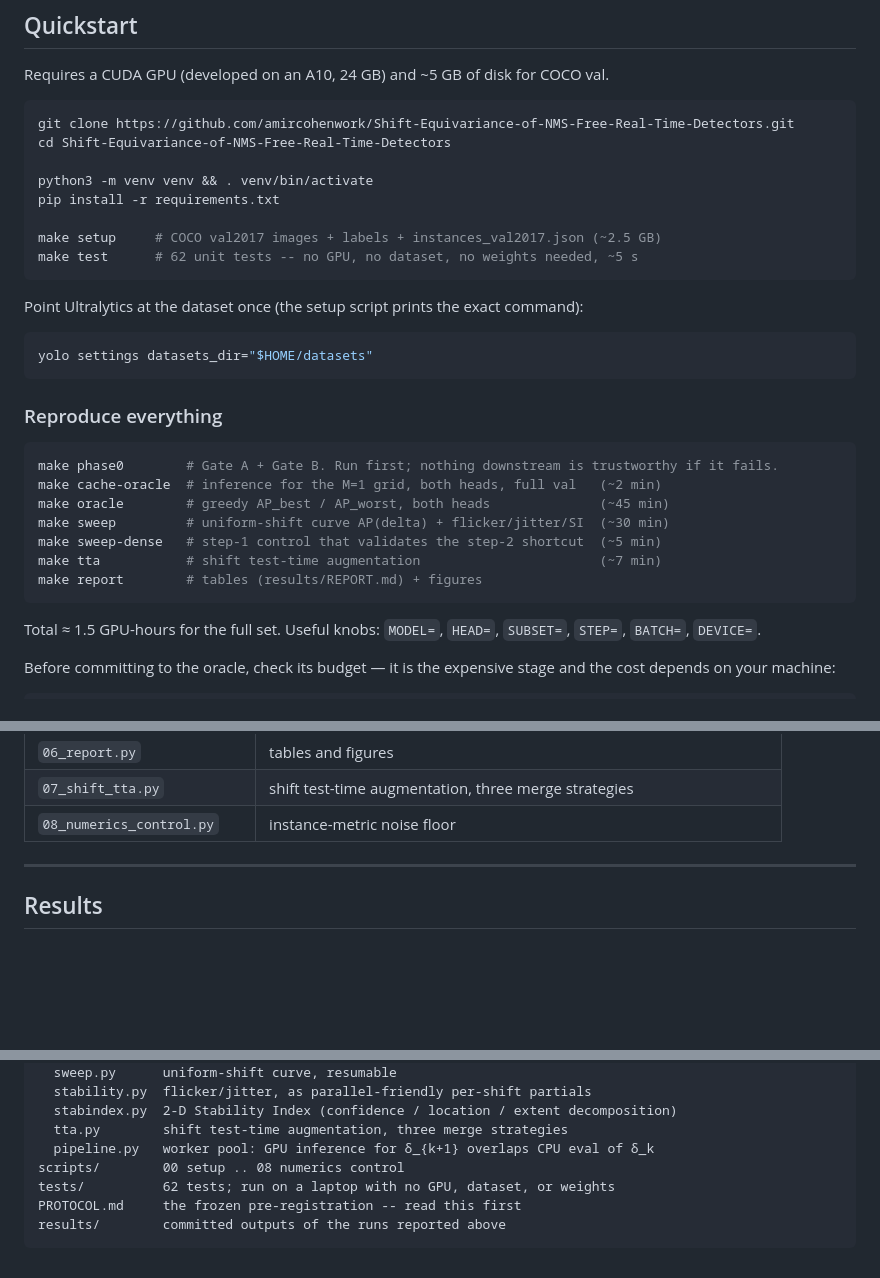
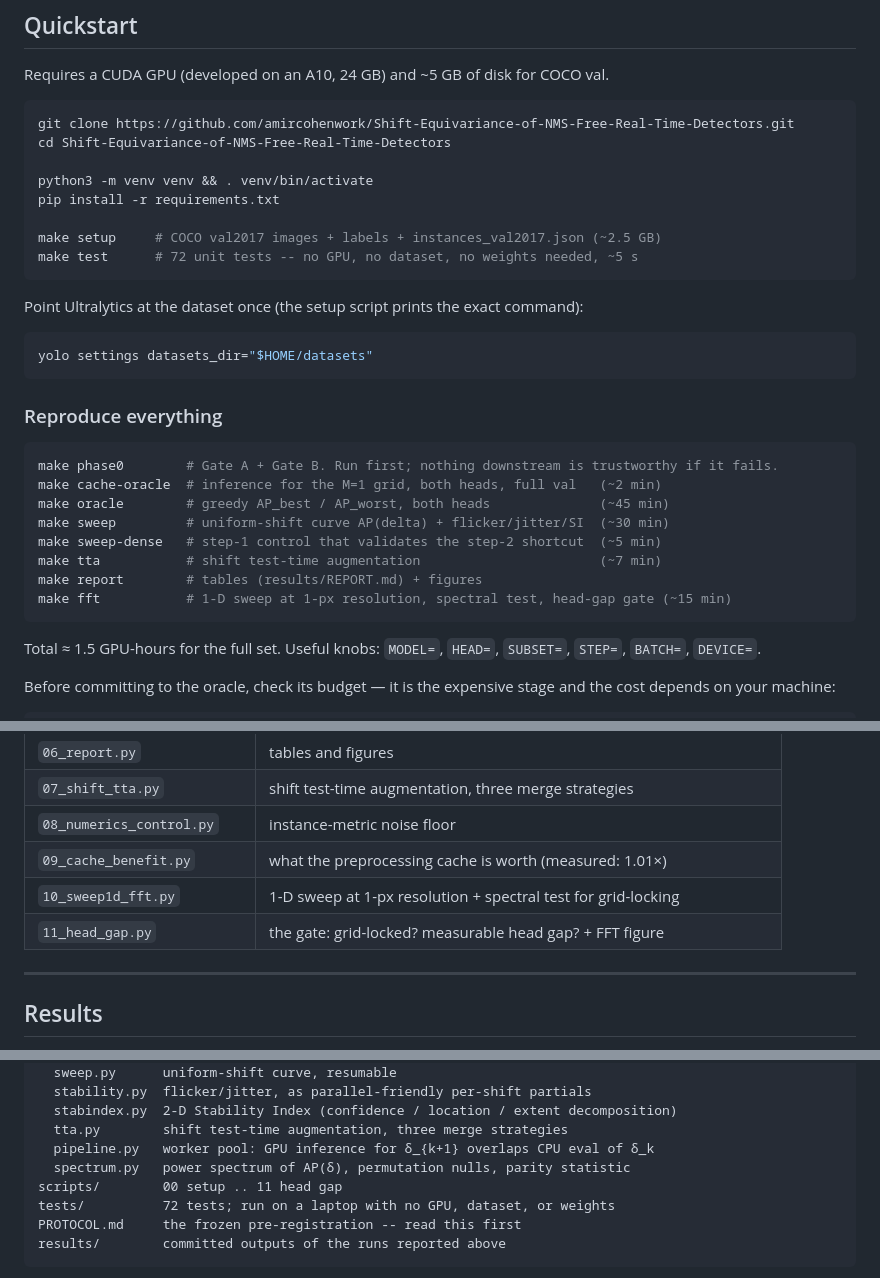
Before and after one commit to amircohenwork/Shift-Equivariance-of-NMS-Free-Real-Time-Detectors, a Markdown page: README.md, 3 parts joined by grey strips. GitHub-like rendering; blank space fills up the shorter version.

````diff
--- a/README.md
+++ b/README.md
@@ -55,7 +61,7 @@ python3 -m venv venv && . venv/bin/activate
 pip install -r requirements.txt
 
 make setup     # COCO val2017 images + labels + instances_val2017.json (~2.5 GB)
-make test      # 62 unit tests -- no GPU, no dataset, no weights needed, ~5 s
+make test      # 72 unit tests -- no GPU, no dataset, no weights needed, ~5 s
 ```
 
 Point Ultralytics at the dataset once (the setup script prints the exact command):
@@ -74,6 +80,7 @@ make sweep         # uniform-shift curve AP(delta) + flicker/jitter/SI  (~30 min
 make sweep-dense   # step-1 control that validates the step-2 shortcut  (~5 min)
 make tta           # shift test-time augmentation                       (~7 min)
 make report        # tables (results/REPORT.md) + figures
+make fft           # 1-D sweep at 1-px resolution, spectral test, head-gap gate (~15 min)
 ```
 
 Total ≈ 1.5 GPU-hours for the full set. Useful knobs: `MODEL=`, `HEAD=`, `SUBSET=`,
@@ -128,6 +135,9 @@ python scripts/03_build_cache.py --model yolo11n  --head nms --max-shift 1 --ste
 | `06_report.py` | tables and figures |
 | `07_shift_tta.py` | shift test-time augmentation, three merge strategies |
 | `08_numerics_control.py` | instance-metric noise floor |
+| `09_cache_benefit.py` | what the preprocessing cache is worth (measured: 1.01×) |
+| `10_sweep1d_fft.py` | 1-D sweep at 1-px resolution + spectral test for grid-locking |
+| `11_head_gap.py` | the gate: grid-locked? measurable head gap? + FFT figure |
 
 ---
 
@@ -487,8 +573,9 @@ shifteq/
   stabindex.py  2-D Stability Index (confidence / location / extent decomposition)
   tta.py        shift test-time augmentation, three merge strategies
   pipeline.py   worker pool: GPU inference for δ_{k+1} overlaps CPU eval of δ_k
-scripts/        00 setup .. 08 numerics control
-tests/          62 tests; run on a laptop with no GPU, dataset, or weights
+  spectrum.py   power spectrum of AP(δ), permutation nulls, parity statistic
+scripts/        00 setup .. 11 head gap
+tests/          72 tests; run on a laptop with no GPU, dataset, or weights
 PROTOCOL.md     the frozen pre-registration -- read this first
 results/        committed outputs of the runs reported above
 ```
````
Also changed, not shown: other parts of README.md (+92 -10 lines), results/figures/fft_head_comparison_full.png (added), 4 other files.
